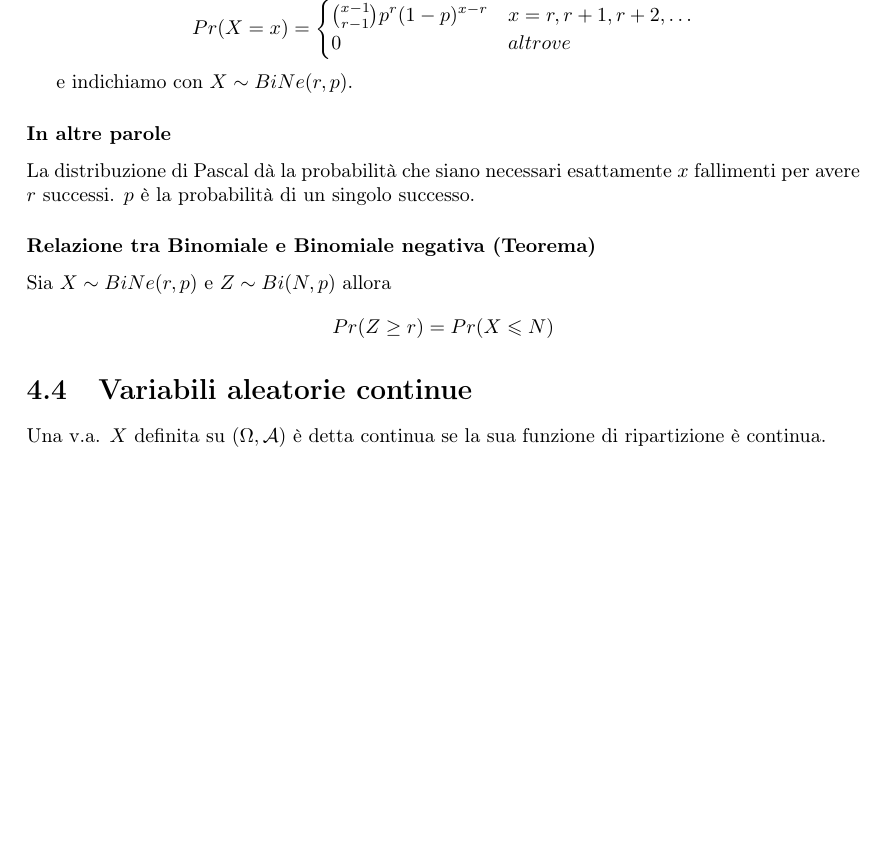
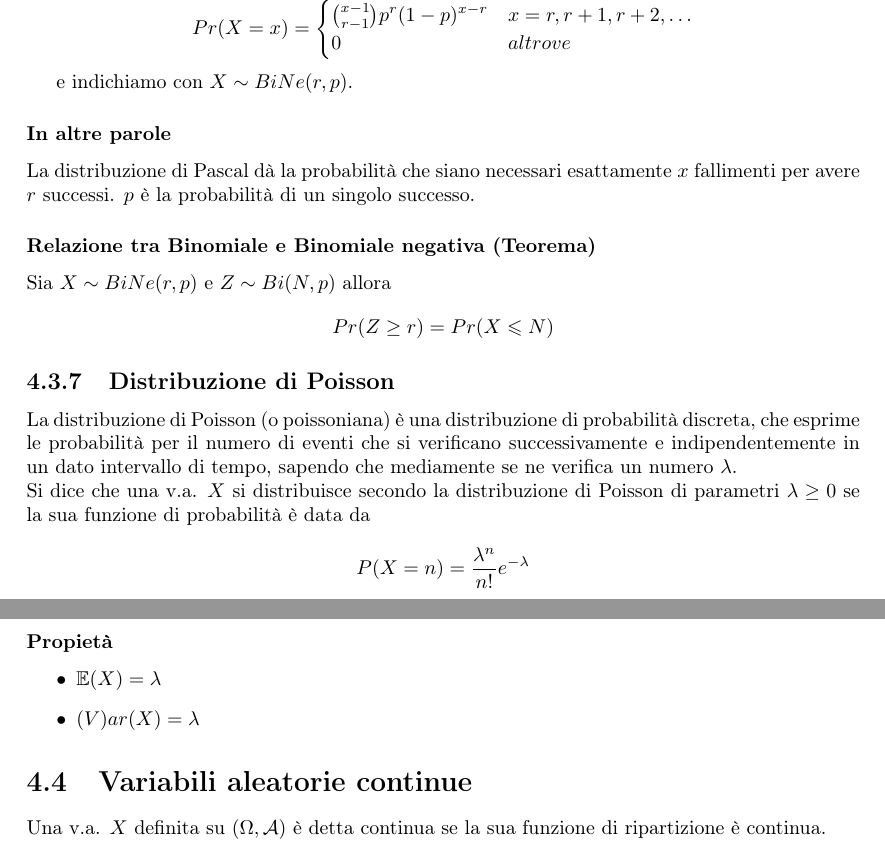
Before and after one commit to mattebit/Probabilita-e-statistica, a LaTeX document (Dispensa_Essential.tex): part of page 11 of 18 before the commit and two parts of pages 11 and 12 of 18 after it, the two joined at a grey line, cut so that both start at the same text, the shorter picture padded with empty space. Compiled offline with pdfLaTeX.

Commit message:
Aggiunta la distribuzione di Poisson

```diff
--- a/Dispensa_Essential.tex
+++ b/Dispensa_Essential.tex
@@ -286,6 +286,19 @@
   Sia $X \sim BiNe(r,p)$ e $Z \sim Bi(N,p)$ allora
   \[ Pr(Z \geq r) = Pr(X \leqslant N) \]
 
+  \subsection{Distribuzione di Poisson}
+  La distribuzione di Poisson (o poissoniana) è una distribuzione di probabilità discreta, che esprime le probabilità per il numero di eventi che si verificano successivamente e indipendentemente in un dato intervallo di tempo, sapendo che mediamente se ne verifica un numero $\lambda$.\\
+  Si dice che una v.a. $X$ si distribuisce secondo la distribuzione di Poisson di parametri $\lambda \geq 0$ se la sua funzione di probabilità è data da
+
+  \[ P(X = n) = \frac{\lambda^n}{n!}e^{-\lambda} \]
+
+  \subsubsection{Propietà}
+  \begin{itemize}
+    \item $\mathbb{E}(X) = \lambda $
+    \item $ \mathbb(V)ar(X) = \lambda $
+  \end{itemize}
+
+
   \section{Variabili aleatorie continue}
   Una v.a. $X$ definita su $(\Omega, \mathcal{A})$ è detta continua se la sua funzione di ripartizione è continua.
 
```
Also changed, not shown: Dispensa_Essential.pdf.
